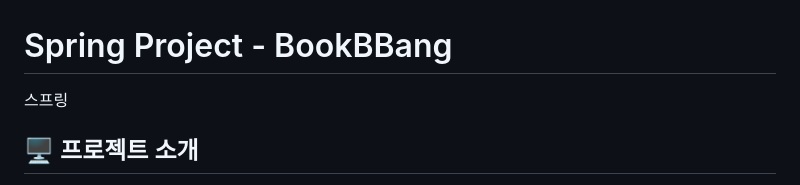
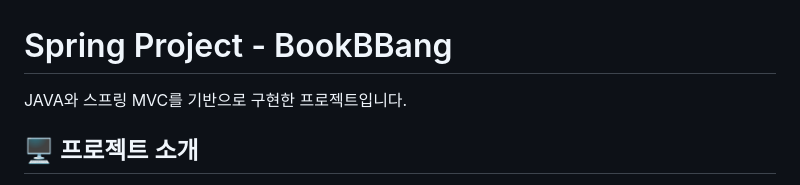
Before and after one commit to tnfladl9926/Bookbbang-Spring, a Markdown page: README.md, the part around the change. Drawn GitHub-style.

```diff
--- a/README.md
+++ b/README.md
@@ -1,5 +1,5 @@
 # Spring Project - BookBBang
-스프링
+JAVA와 스프링 MVC를 기반으로 구현한 프로젝트입니다.
 <br/>
 
 ## 🖥 프로젝트 소개
```
